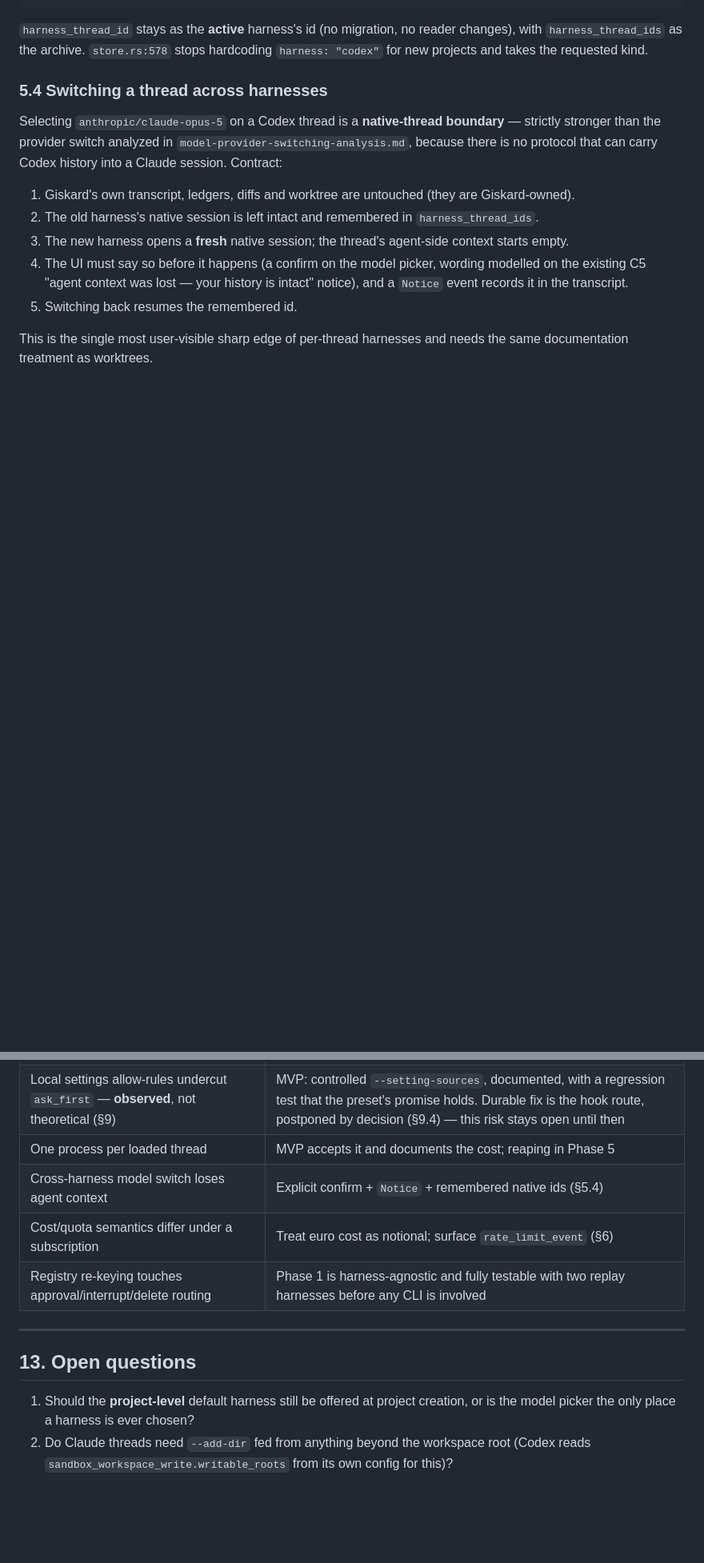
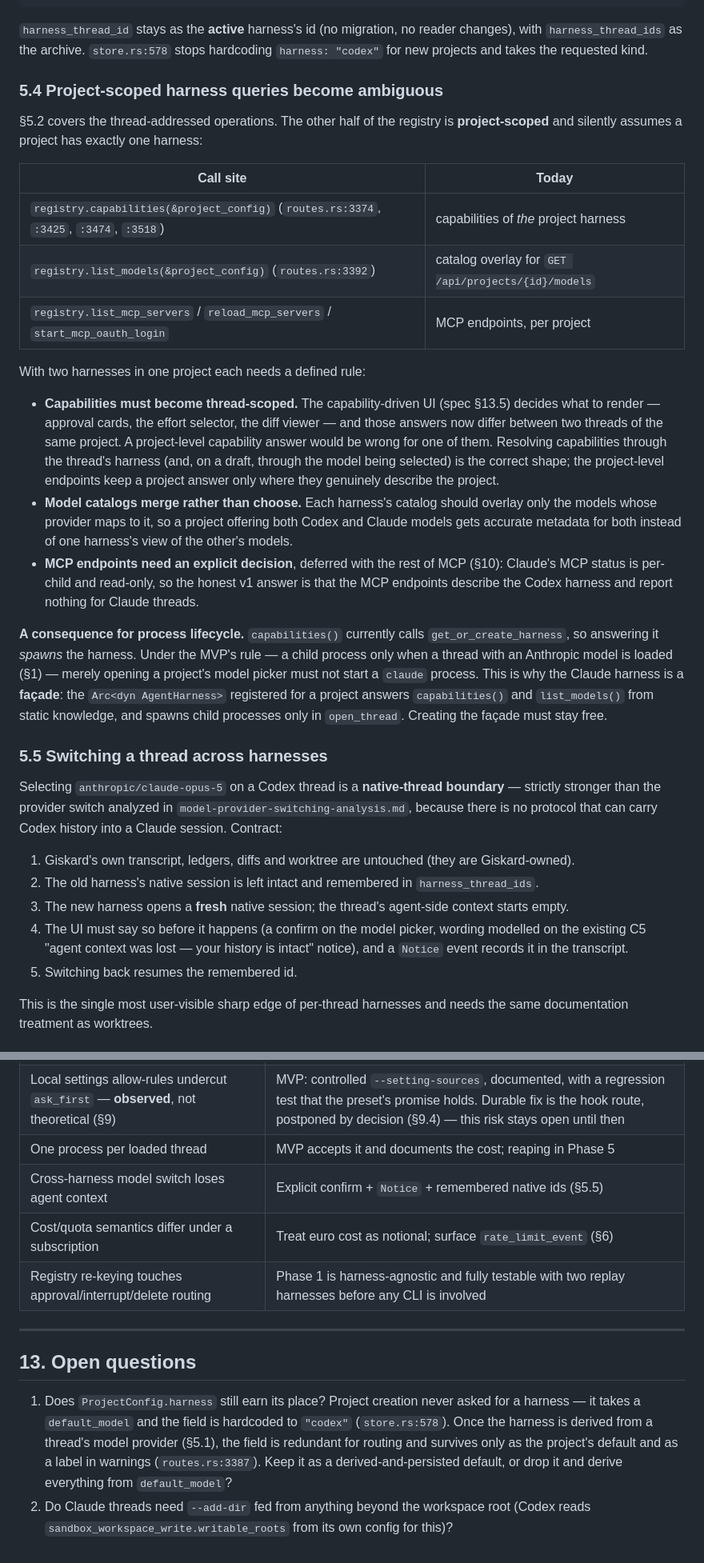
Before and after one commit to marmeladema/Giskard, a Markdown page: specs/claude-code-harness-plan.md, 2 parts joined by grey strips. Shown at 80% size. Drawn GitHub-style; blank space fills up the shorter version.

Commit message:
Correct the harness-at-project-creation question and cover project-scoped queries
The open question asked whether project creation should still offer a harness
choice. It never offered one: creation takes a default_model and hardcodes
harness to "codex" (store.rs:578). Reworded to the real question - whether
ProjectConfig.harness earns its place at all once the harness is derived from
a thread's model provider, given it would then carry only a default and a
label in warnings.

Checking that also exposed a gap. Section 5.2 re-keyed the thread-addressed
operations but not the project-scoped ones: capabilities, list_models and the
MCP calls all assume a project has exactly one harness. New section 5.4 gives
each a rule, the important one being that capabilities must become
thread-scoped, since the capability-driven UI renders approval cards, the
effort selector and the diff viewer from answers that now differ between two
threads of the same project.

It also records a lifecycle consequence: capabilities() calls
get_or_create_harness, so opening a project's model picker would spawn a
claude process, contradicting the decision that a child starts only when a
thread with an Anthropic model is loaded. The Claude harness must therefore be
a facade that answers capabilities and list_models from static knowledge and
spawns children only in open_thread.

Co-Authored-By: Claude Opus 5 <noreply@anthropic.com>
Claude-Session: https://claude.ai/code/session_01UuJLkSrmHr1sGpo3p6sSMT

```diff
--- a/specs/claude-code-harness-plan.md
+++ b/specs/claude-code-harness-plan.md
@@ -220,7 +223,40 @@ pub harness_thread_ids: HashMap<String, String>,
 `harness_thread_ids` as the archive. `store.rs:578` stops hardcoding `harness: "codex"` for new
 projects and takes the requested kind.
 
-### 5.4 Switching a thread across harnesses
+### 5.4 Project-scoped harness queries become ambiguous
+
+§5.2 covers the thread-addressed operations. The other half of the registry is **project-scoped** and
+silently assumes a project has exactly one harness:
+
+| Call site | Today |
+| --- | --- |
+| `registry.capabilities(&project_config)` (`routes.rs:3374`, `:3425`, `:3474`, `:3518`) | capabilities of *the* project harness |
+| `registry.list_models(&project_config)` (`routes.rs:3392`) | catalog overlay for `GET /api/projects/{id}/models` |
+| `registry.list_mcp_servers` / `reload_mcp_servers` / `start_mcp_oauth_login` | MCP endpoints, per project |
+
+With two harnesses in one project each needs a defined rule:
+
+- **Capabilities must become thread-scoped.** The capability-driven UI (spec §13.5) decides what to
+  render — approval cards, the effort selector, the diff viewer — and those answers now differ between
+  two threads of the same project. A project-level capability answer would be wrong for one of them.
+  Resolving capabilities through the thread's harness (and, on a draft, through the model being
+  selected) is the correct shape; the project-level endpoints keep a project answer only where they
+  genuinely describe the project.
+- **Model catalogs merge rather than choose.** Each harness's catalog should overlay only the models
+  whose provider maps to it, so a project offering both Codex and Claude models gets accurate metadata
+  for both instead of one harness's view of the other's models.
+- **MCP endpoints need an explicit decision**, deferred with the rest of MCP (§10): Claude's MCP status
+  is per-child and read-only, so the honest v1 answer is that the MCP endpoints describe the Codex
+  harness and report nothing for Claude threads.
+
+**A consequence for process lifecycle.** `capabilities()` currently calls `get_or_create_harness`, so
+answering it *spawns* the harness. Under the MVP's rule — a child process only when a thread with an
+Anthropic model is loaded (§1) — merely opening a project's model picker must not start a `claude`
+process. This is why the Claude harness is a **façade**: the `Arc<dyn AgentHarness>` registered for a
+project answers `capabilities()` and `list_models()` from static knowledge, and spawns child processes
+only in `open_thread`. Creating the façade must stay free.
+
+### 5.5 Switching a thread across harnesses
 
 Selecting `anthropic/claude-opus-5` on a Codex thread is a **native-thread boundary** — strictly
 stronger than the provider switch analyzed in `model-provider-switching-analysis.md`, because there
@@ -683,7 +719,7 @@ Codex adapter's identifier/lifecycle contract.
 | Giskard owns unversioned wire types; Claude Code ships often | Pin a tested version, log `claude_code_version`, warn on drift, keep the mapper tolerant of unknown message types (log at `debug`, never fail a turn) |
 | Local settings allow-rules undercut `ask_first` — **observed**, not theoretical (§9) | MVP: controlled `--setting-sources`, documented, with a regression test that the preset's promise holds. Durable fix is the hook route, postponed by decision (§9.4) — this risk stays open until then |
 | One process per loaded thread | MVP accepts it and documents the cost; reaping in Phase 5 |
-| Cross-harness model switch loses agent context | Explicit confirm + `Notice` + remembered native ids (§5.4) |
+| Cross-harness model switch loses agent context | Explicit confirm + `Notice` + remembered native ids (§5.5) |
 | Cost/quota semantics differ under a subscription | Treat euro cost as notional; surface `rate_limit_event` (§6) |
 | Registry re-keying touches approval/interrupt/delete routing | Phase 1 is harness-agnostic and fully testable with two replay harnesses before any CLI is involved |
 
@@ -691,7 +727,10 @@ Codex adapter's identifier/lifecycle contract.
 
 ## 13. Open questions
 
-1. Should the **project-level** default harness still be offered at project creation, or is the
-   model picker the only place a harness is ever chosen?
+1. Does `ProjectConfig.harness` still earn its place? Project creation never asked for a harness — it
+   takes a `default_model` and the field is hardcoded to `"codex"` (`store.rs:578`). Once the harness
+   is derived from a thread's model provider (§5.1), the field is redundant for routing and survives
+   only as the project's default and as a label in warnings (`routes.rs:3387`). Keep it as a
+   derived-and-persisted default, or drop it and derive everything from `default_model`?
 2. Do Claude threads need `--add-dir` fed from anything beyond the workspace root (Codex reads
    `sandbox_workspace_write.writable_roots` from its own config for this)?
```
Also changed, not shown: other parts of specs/claude-code-harness-plan.md (+10 -7 lines).
